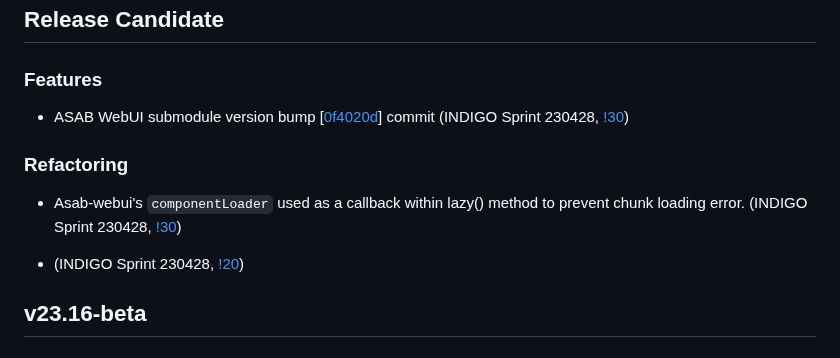
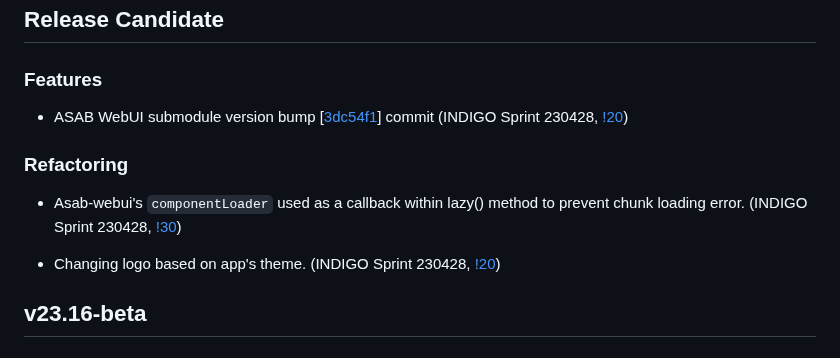
Before and after one commit to TeskaLabs/seacat-auth-webui, a Markdown page: CHANGELOG.md, the part around the change. GitHub-like rendering.

Commit message:
CHANGELOG.md, asab-webui submodule update

```diff
--- a/CHANGELOG.md
+++ b/CHANGELOG.md
@@ -4,13 +4,13 @@
 
 ### Features
 
-- ASAB WebUI submodule version bump [[0f4020d](https://github.com/TeskaLabs/asab-webui/commit/0f4020d5669d2c8f1f69af1e0b653d215944ebd3)] commit (INDIGO Sprint 230428, [!30](https://github.com/TeskaLabs/seacat-auth-webui/pull/30))
+- ASAB WebUI submodule version bump [[3dc54f1](https://github.com/TeskaLabs/asab-webui/commit/3dc54f169487b79c70b3f8b8cb9e5985f69775de)] commit (INDIGO Sprint 230428, [!20](https://github.com/TeskaLabs/seacat-auth-webui/pull/20))
 
 ### Refactoring
 
 - Asab-webui's `componentLoader` used as a callback within lazy() method to prevent chunk loading error. (INDIGO Sprint 230428, [!30](https://github.com/TeskaLabs/seacat-auth-webui/pull/30))
 
-- (INDIGO Sprint 230428, [!20](https://github.com/TeskaLabs/seacat-auth-webui/pull/20))
+- Changing logo based on app's theme. (INDIGO Sprint 230428, [!20](https://github.com/TeskaLabs/seacat-auth-webui/pull/20))
 
 ## v23.16-beta
 
```
